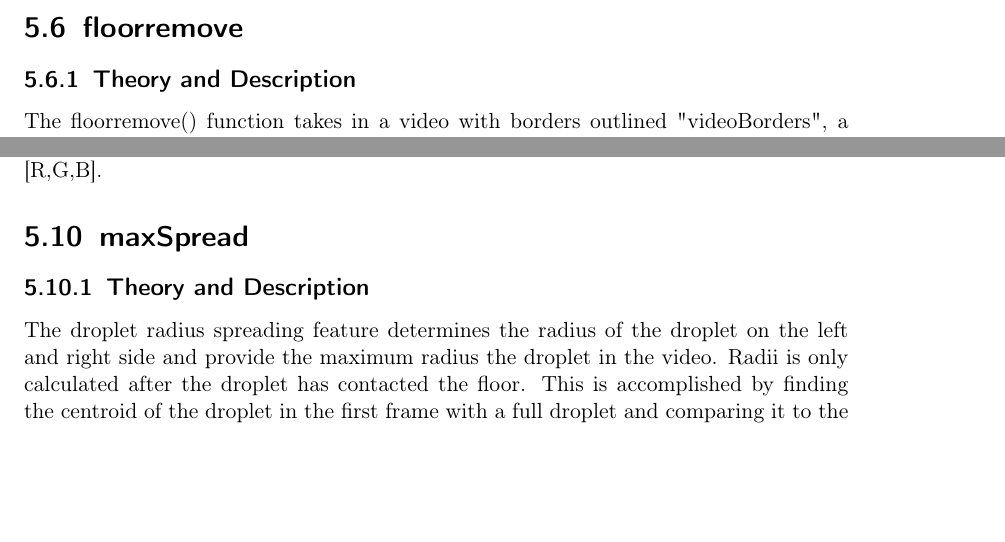
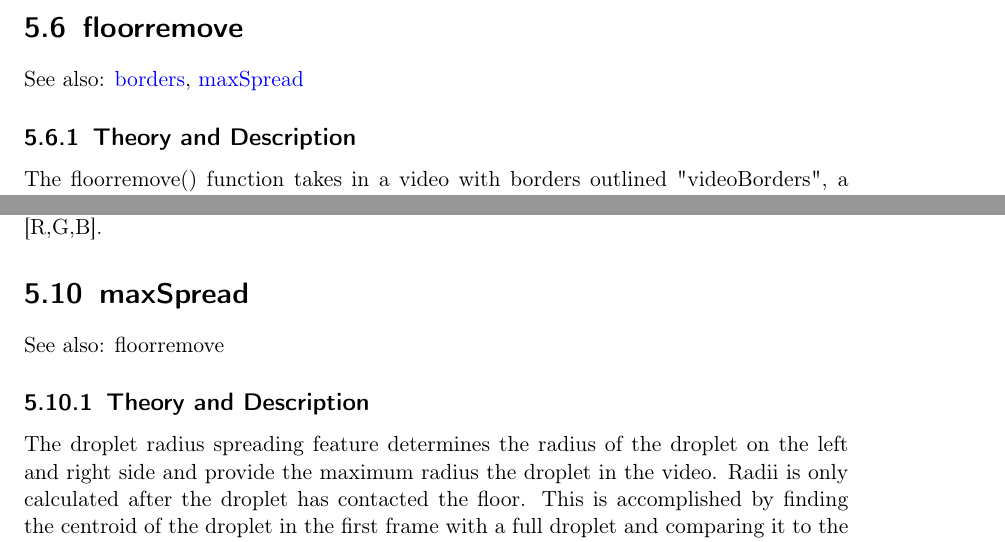
Before and after one commit to IFDL-WSU/Viscous-Droplet-Impact, a LaTeX thesis (User Manual/User_Manual.tex): two parts of pages 28 and 30 of 35, joined at a grey line, cut so that both start at the same text, the shorter picture padded with empty space. Compiled offline with pdfLaTeX.

Commit message:
Update User_Manual.tex

```diff
--- a/User Manual/User_Manual.tex
+++ b/User Manual/User_Manual.tex
@@ -644,6 +644,7 @@ By removing any points that are outside of the given range, the video mask matri
 
 \section{floorremove}
 \label{sec:floorremove}
+See also: \hyperref[sec:borders]{borders}, \hyperref[sec:maxSpread]{maxSpread}
 \subsection{Theory and Description}
 The floorremove() function takes in a video with borders outlined "videoBorders", a pixel value representing the y-axis pixel where the floor is "rowToDelete", and an angle (degrees) to rotate the video frames "rotationAngle". This function deletes everything at or below the floor pixel and fills in the droplet while it is on the ground.
 
@@ -712,6 +713,7 @@ Check to make sure that the line color input is a three-element uint8 array of t
 
 \section{maxSpread}
 \label{sec:maxSpread}
+See also: \hyperref[floorremove]{floorremove}
 \subsection{Theory and Description}
 The droplet radius spreading feature determines the radius of the droplet on the left and right side and provide the maximum radius the droplet in the video. Radii is only calculated after the droplet has contacted the floor. This is accomplished by finding the centroid of the droplet in the first frame with a full droplet and comparing it to the bottom left and bottom right extreme points of the droplet after it has impacted the floor.
 
```
